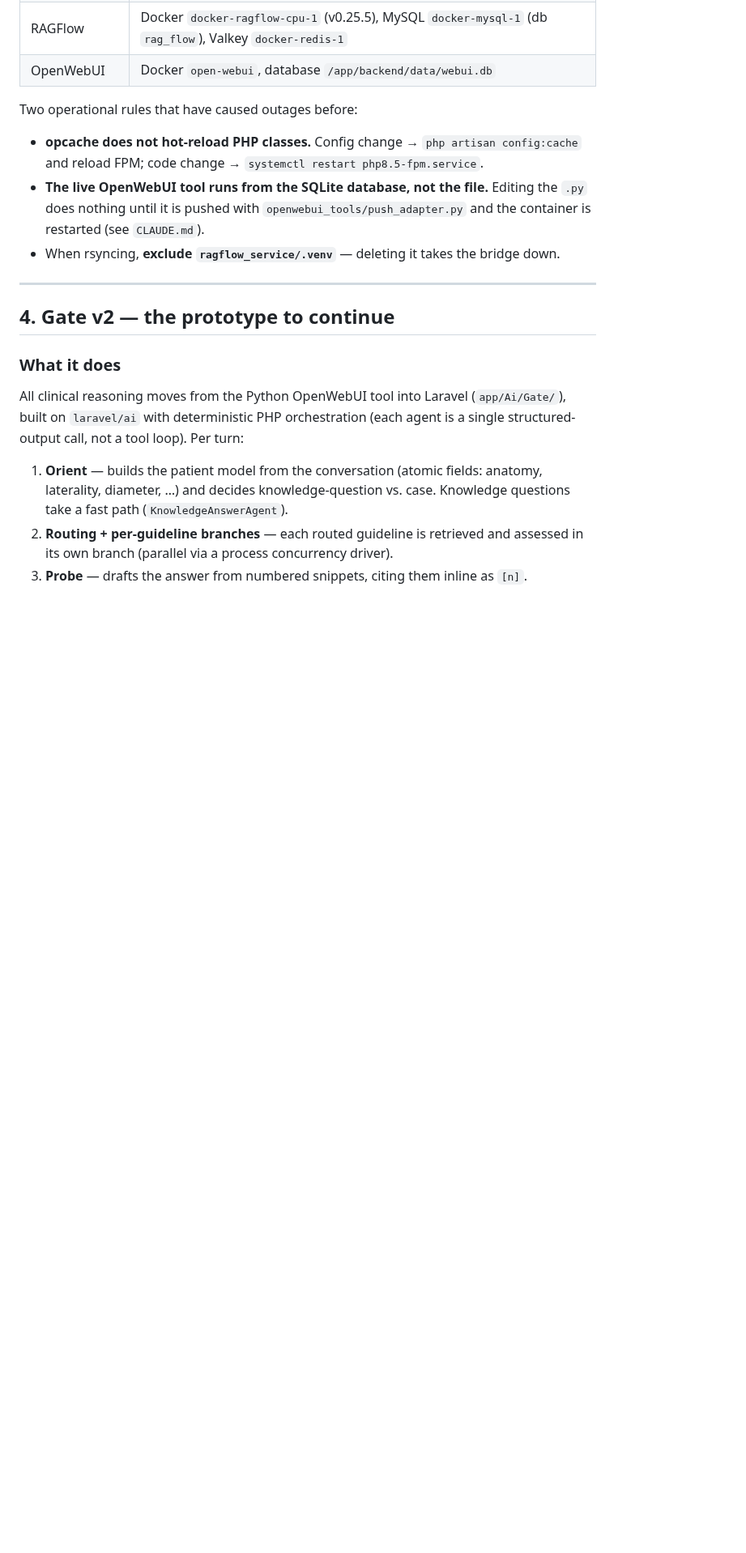
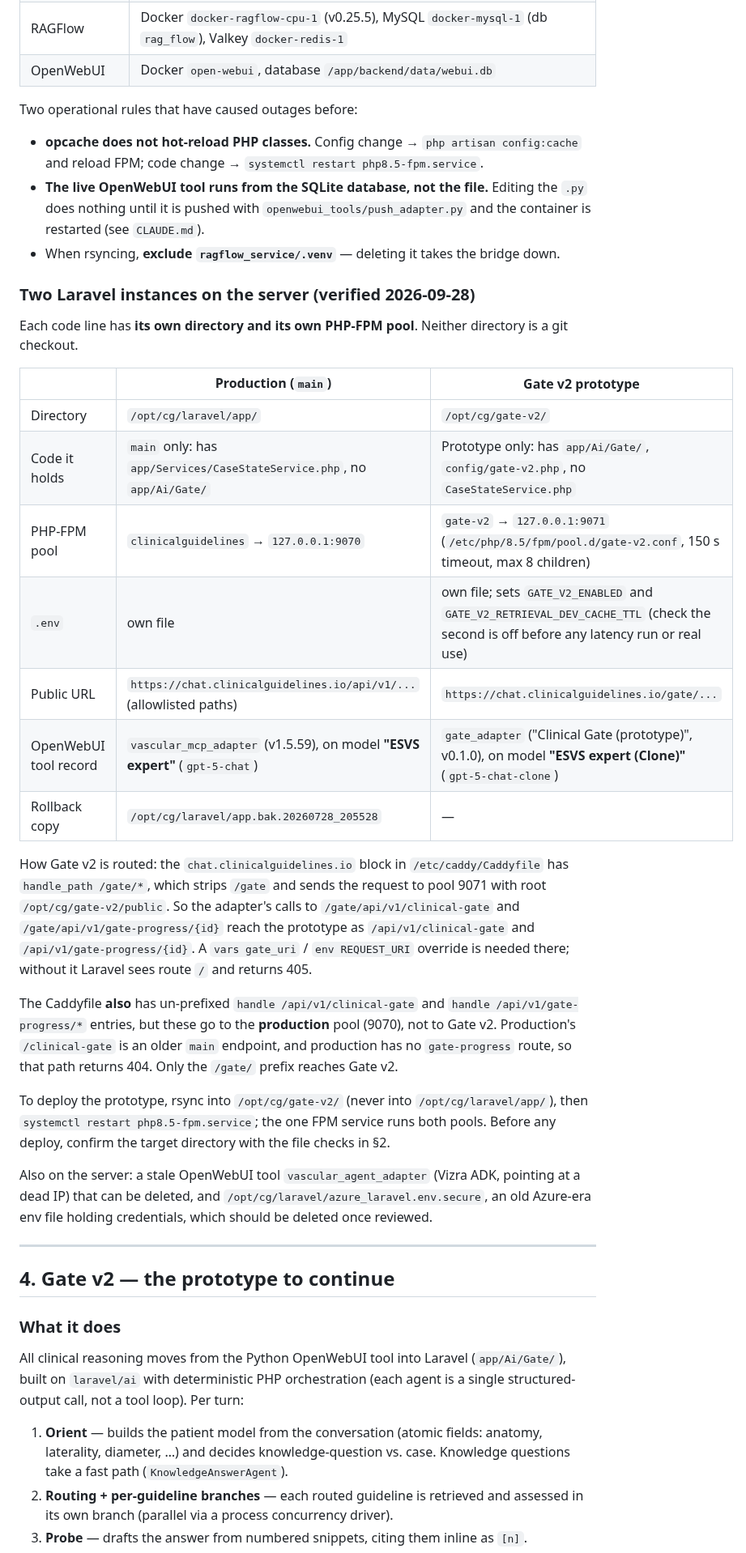
Before and after one commit to vanalexgr/Laravel-RAGFLOW-router, a Markdown page: docs/ISI_HANDOFF.md, the part around one of its changes. Shown at 81% size. Drawn GitHub-style; blank space fills up the shorter version.

Commit message:
docs(isi): document the Gate v2 deployment on Hetzner
Verified on the server 2026-09-28: production (main) and Gate v2 run from
separate directories and FPM pools; Gate v2 is reached only via the /gate/
Caddy prefix and the gate_adapter tool on the 'ESVS expert (Clone)' model.
Also records the admin-access approach and removes the resolved checklist item.

Co-Authored-By: Claude Opus 5.5 <noreply@anthropic.com>

```diff
--- a/docs/ISI_HANDOFF.md
+++ b/docs/ISI_HANDOFF.md
@@ -90,6 +91,44 @@ Two operational rules that have caused outages before:
   the `.py` does nothing until it is pushed with `openwebui_tools/push_adapter.py`
   and the container is restarted (see `CLAUDE.md`).
 - When rsyncing, **exclude `ragflow_service/.venv`** — deleting it takes the bridge down.
+
+### Two Laravel instances on the server (verified 2026-09-28)
+
+Each code line has **its own directory and its own PHP-FPM pool**. Neither
+directory is a git checkout.
+
+| | Production (`main`) | Gate v2 prototype |
+|---|---|---|
+| Directory | `/opt/cg/laravel/app/` | `/opt/cg/gate-v2/` |
+| Code it holds | `main` only: has `app/Services/CaseStateService.php`, no `app/Ai/Gate/` | Prototype only: has `app/Ai/Gate/`, `config/gate-v2.php`, no `CaseStateService.php` |
+| PHP-FPM pool | `clinicalguidelines` → `127.0.0.1:9070` | `gate-v2` → `127.0.0.1:9071` (`/etc/php/8.5/fpm/pool.d/gate-v2.conf`, 150 s timeout, max 8 children) |
+| `.env` | own file | own file; sets `GATE_V2_ENABLED` and `GATE_V2_RETRIEVAL_DEV_CACHE_TTL` (check the second is off before any latency run or real use) |
+| Public URL | `https://chat.clinicalguidelines.io/api/v1/...` (allowlisted paths) | `https://chat.clinicalguidelines.io/gate/...` |
+| OpenWebUI tool record | `vascular_mcp_adapter` (v1.5.59), on model **"ESVS expert"** (`gpt-5-chat`) | `gate_adapter` ("Clinical Gate (prototype)", v0.1.0), on model **"ESVS expert (Clone)"** (`gpt-5-chat-clone`) |
+| Rollback copy | `/opt/cg/laravel/app.bak.20260728_205528` | — |
+
+How Gate v2 is routed: the `chat.clinicalguidelines.io` block in
+`/etc/caddy/Caddyfile` has `handle_path /gate/*`, which strips `/gate` and sends
+the request to pool 9071 with root `/opt/cg/gate-v2/public`. So the adapter's
+calls to `/gate/api/v1/clinical-gate` and `/gate/api/v1/gate-progress/{id}`
+reach the prototype as `/api/v1/clinical-gate` and `/api/v1/gate-progress/{id}`.
+A `vars gate_uri` / `env REQUEST_URI` override is needed there; without it
+Laravel sees route `/` and returns 405.
+
+The Caddyfile **also** has un-prefixed `handle /api/v1/clinical-gate` and
+`handle /api/v1/gate-progress/*` entries, but these go to the **production**
+pool (9070), not to Gate v2. Production's `/clinical-gate` is an older
+`main` endpoint, and production has no `gate-progress` route, so that path
+returns 404. Only the `/gate/` prefix reaches Gate v2.
+
+To deploy the prototype, rsync into `/opt/cg/gate-v2/` (never into
+`/opt/cg/laravel/app/`), then `systemctl restart php8.5-fpm.service`; the one
+FPM service runs both pools. Before any deploy, confirm the target directory
+with the file checks in §2.
+
+Also on the server: a stale OpenWebUI tool `vascular_agent_adapter` (Vizra ADK,
+pointing at a dead IP) that can be deleted, and `/opt/cg/laravel/azure_laravel.env.secure`,
+an old Azure-era env file holding credentials, which should be deleted once reviewed.
 
 ---
 
```
Also changed, not shown: other parts of docs/ISI_HANDOFF.md (+7 -5 lines).
